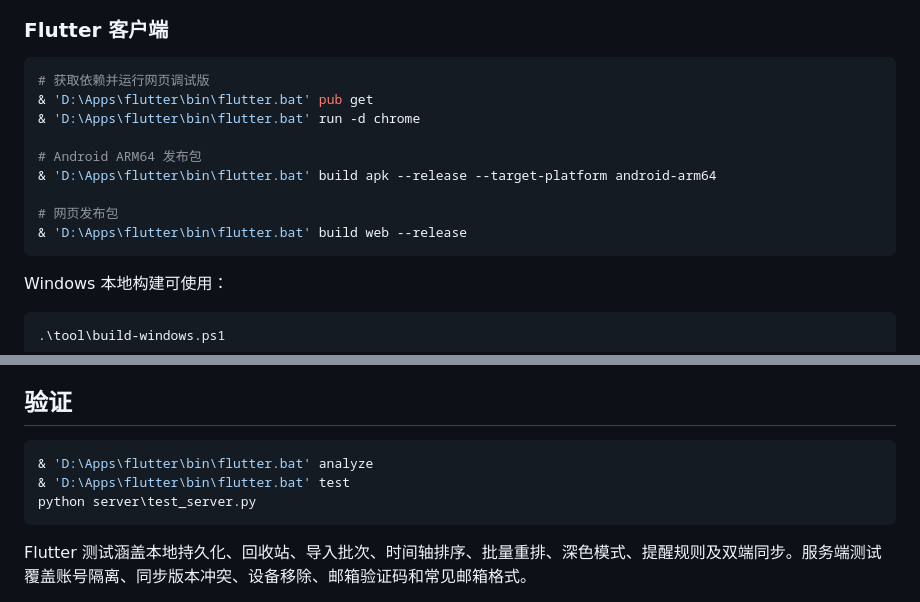
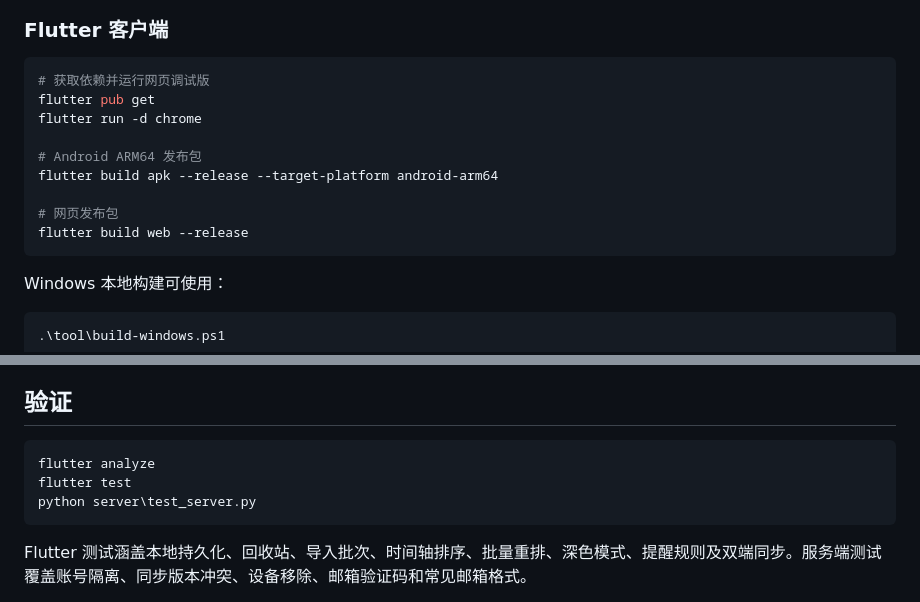
Before and after one commit to smallmb/richeng, a Markdown page: README.md, 2 parts joined by grey strips. Drawn GitHub-style.

Commit message:
docs: 使用通用 Flutter 命令

````diff
--- a/README.md
+++ b/README.md
@@ -22,14 +22,14 @@
 
 ```powershell
 # 获取依赖并运行网页调试版
-& 'D:\Apps\flutter\bin\flutter.bat' pub get
-& 'D:\Apps\flutter\bin\flutter.bat' run -d chrome
+flutter pub get
+flutter run -d chrome
 
 # Android ARM64 发布包
-& 'D:\Apps\flutter\bin\flutter.bat' build apk --release --target-platform android-arm64
+flutter build apk --release --target-platform android-arm64
 
 # 网页发布包
-& 'D:\Apps\flutter\bin\flutter.bat' build web --release
+flutter build web --release
 ```
 
 Windows 本地构建可使用：
@@ -124,8 +124,8 @@ Set-Location C:\richeng\deploy
 ## 验证
 
 ```powershell
-& 'D:\Apps\flutter\bin\flutter.bat' analyze
-& 'D:\Apps\flutter\bin\flutter.bat' test
+flutter analyze
+flutter test
 python server\test_server.py
 ```
 
````
